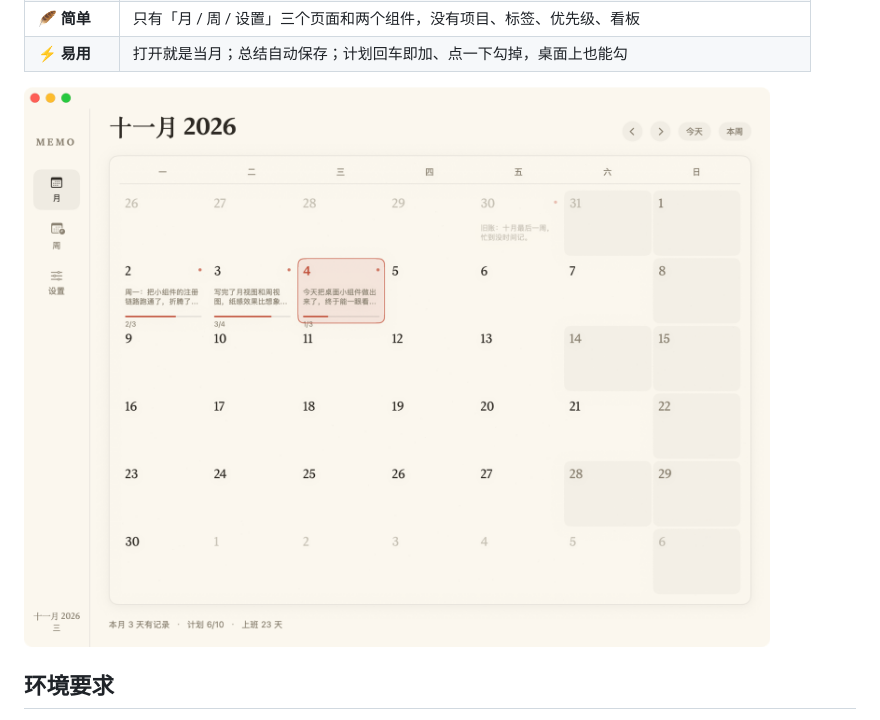
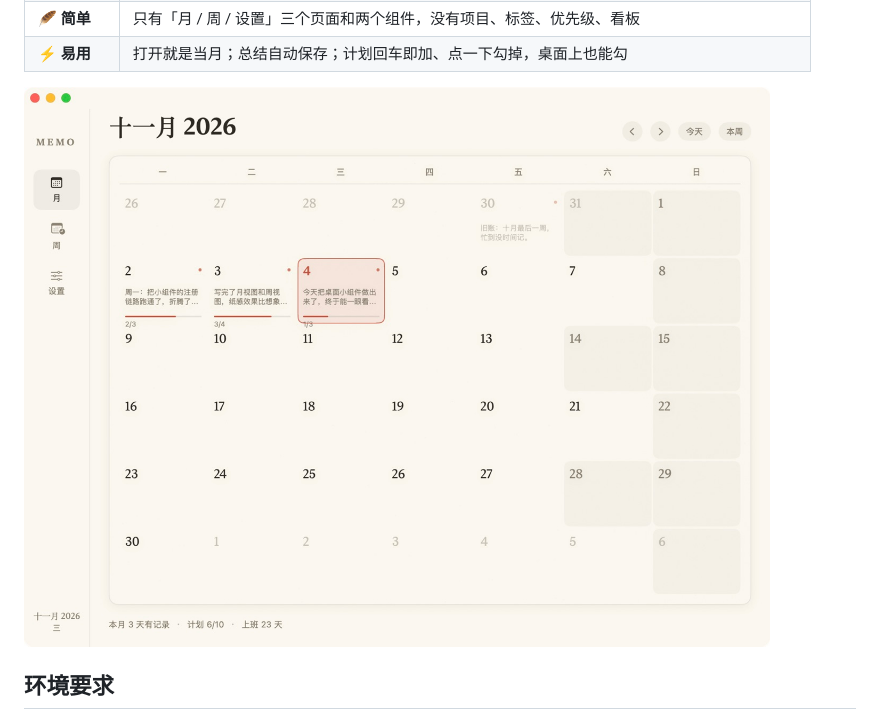
Before and after one commit to yangyigit/memo, a Markdown page: README.md, the part around the change. GitHub-like rendering; pictures changed too: docs/shots/month.jpg (added), docs/shots/month.png (deleted).

Commit message:
docs: 截图换成 jpg（550KB → 更小）

```diff
--- a/README.md
+++ b/README.md
@@ -12,7 +12,7 @@ macOS 原生（SwiftUI + WidgetKit），为**大小周**而做：这周上 6 天
 | 🪶 **简单** | 只有「月 / 周 / 设置」三个页面和两个组件，没有项目、标签、优先级、看板 |
 | ⚡ **易用** | 打开就是当月；总结自动保存；计划回车即加、点一下勾掉，桌面上也能勾 |
 
-![month](docs/shots/month.png)
+![month](docs/shots/month.jpg)
 
 ## 环境要求
 
```
